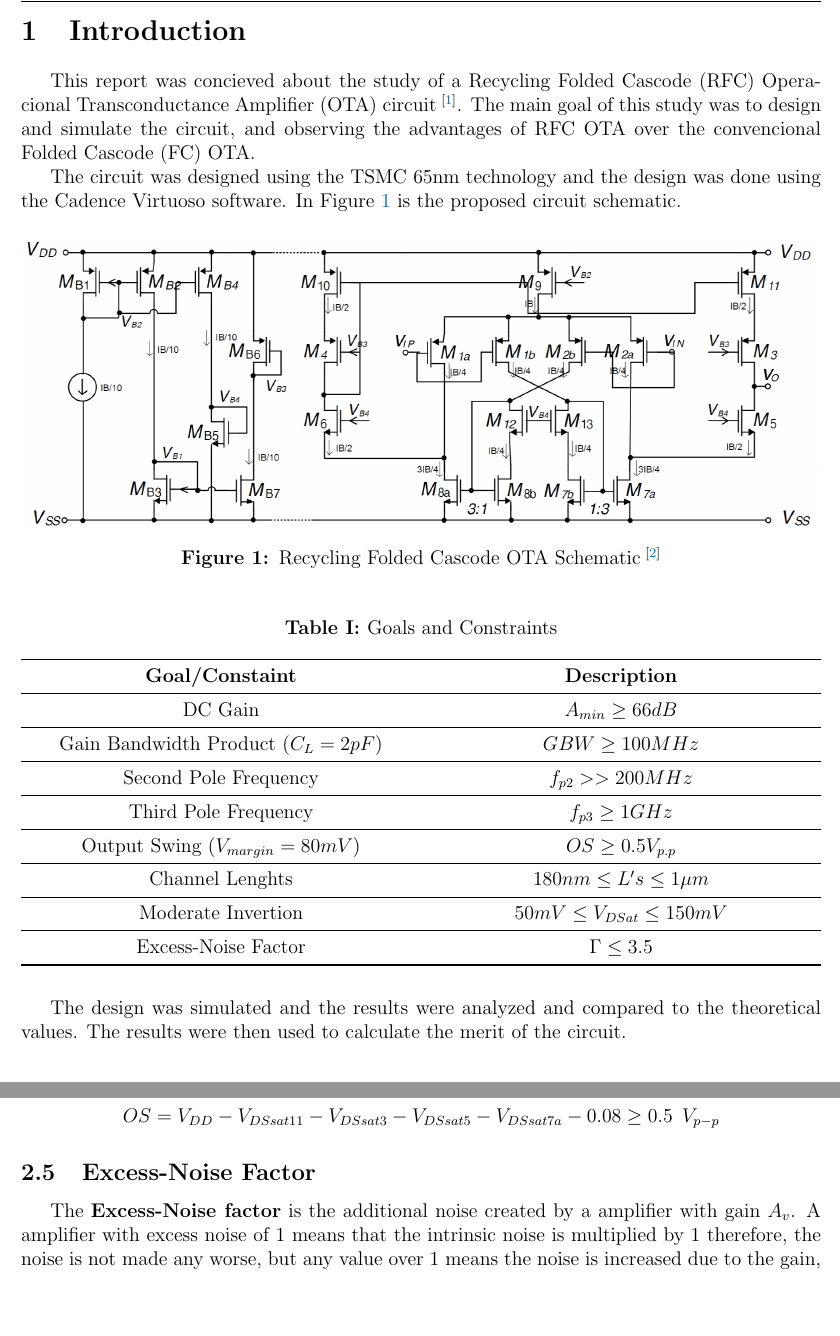
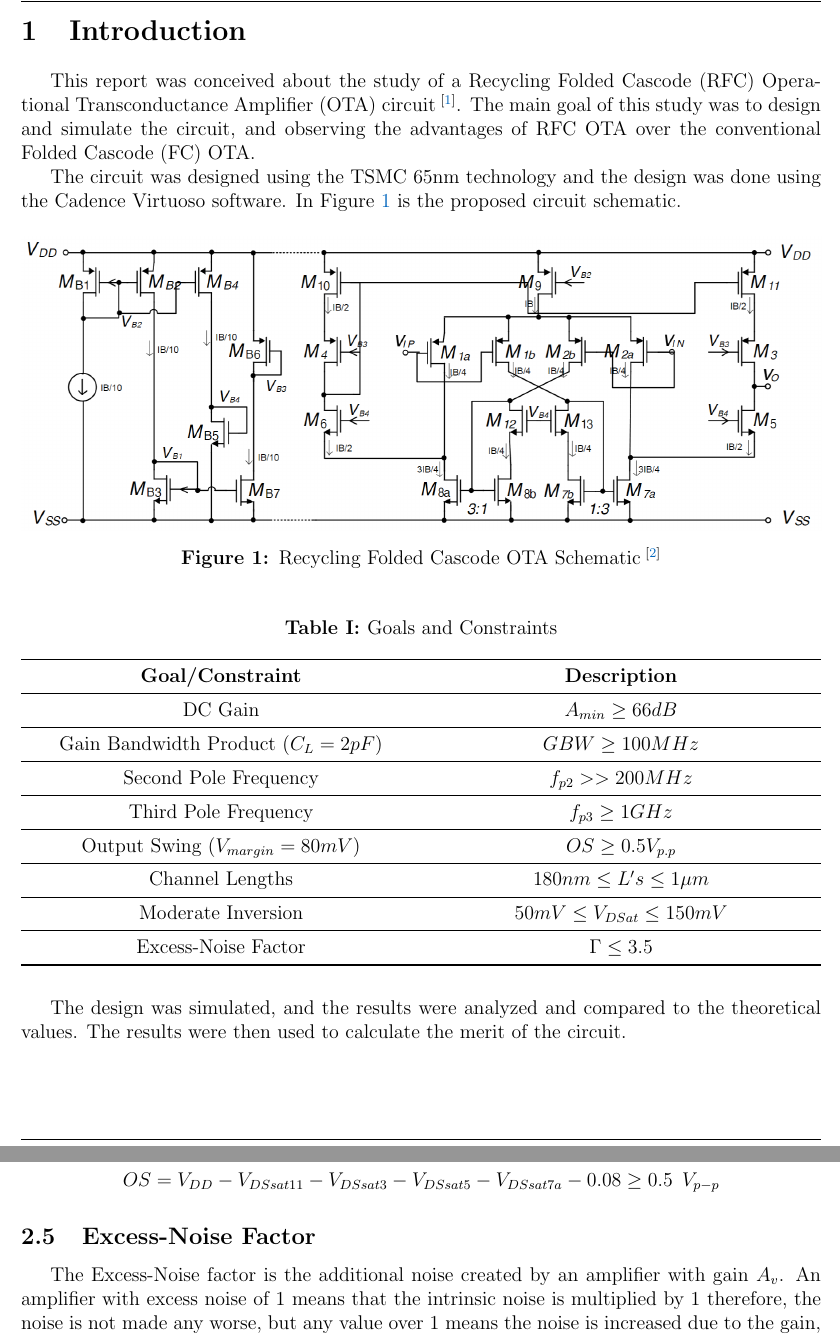
Before and after one commit to MartimAgostinho/nsa-final, a LaTeX document (report/main.tex, which reads report/Sections/Introduction.tex, report/Sections/TheoreticalAnalysys.tex): two parts of pages 4 and 6 of 9, joined at a grey line, cut so that both start at the same text, the shorter picture padded with empty space. Compiled offline with pdfLaTeX.

Commit message:
spell-check

```diff
--- a/report/Sections/Introduction.tex
+++ b/report/Sections/Introduction.tex
@@ -1,6 +1,6 @@
 \section{Introduction}
 
-This report was concieved about the study of a Recycling Folded Cascode (RFC) Operacional Transconductance Amplifier (OTA) circuit\textsuperscript{\cite{artigo-prof}}. The main goal of this study was to design and simulate the circuit, and observing the advantages of RFC OTA over the convencional Folded Cascode (FC) OTA.
+This report was conceived about the study of a Recycling Folded Cascode (RFC) Operational Transconductance Amplifier (OTA) circuit\textsuperscript{\cite{artigo-prof}}. The main goal of this study was to design and simulate the circuit, and observing the advantages of RFC OTA over the conventional Folded Cascode (FC) OTA.
 
 The circuit was designed using the TSMC 65nm technology and the design was done using the Cadence Virtuoso software. In Figure \ref{fig:OTA_schematic} is the proposed circuit schematic.
 
@@ -16,7 +16,7 @@ The circuit was designed using the TSMC 65nm technology and the design was done
     \caption{Goals and Constraints}
     \begin{tabularx}{\textwidth}{>{\centering\arraybackslash}X >{\centering\arraybackslash}X}
         \toprule
-        \textbf{Goal/Constaint} & \textbf{Description}\\
+        \textbf{Goal/Constraint} & \textbf{Description}\\
         \midrule
         DC Gain & $A_{min}\geq 66dB$\\
         \midrule
@@ -28,9 +28,9 @@ The circuit was designed using the TSMC 65nm technology and the design was done
         \midrule
         Output Swing ($V_{margin}=80mV$) & $OS\geq 0.5 V_{p.p}$ \\
         \midrule
-        Channel Lenghts & $180nm \leq L's \leq 1 \mu m$ \\
+        Channel Lengths & $180nm \leq L's \leq 1 \mu m$ \\
         \midrule
-        Moderate Invertion & $50mV \leq V_{DSat} \leq 150mV$ \\
+        Moderate Inversion & $50mV \leq V_{DSat} \leq 150mV$ \\
         \midrule
         Excess-Noise Factor & $\Gamma \leq 3.5 $\\
         \bottomrule
@@ -38,6 +38,6 @@ The circuit was designed using the TSMC 65nm technology and the design was done
     \label{tab:goals}
 \end{table}
 
-The design was simulated and the results were analyzed and compared to the theoretical values. The results were then used to calculate the merit of the circuit.
+The design was simulated, and the results were analyzed and compared to the theoretical values. The results were then used to calculate the merit of the circuit.
 
 \pagebreak
--- a/report/Sections/TheoreticalAnalysys.tex
+++ b/report/Sections/TheoreticalAnalysys.tex
@@ -64,7 +64,7 @@ The \textbf{output swing} of the amplifier can be obtained by the following expr
 $$OS = V_{DD} - V_{DSsat11} - V_{DSsat3} - V_{DSsat5} - V_{DSsat7a} - 0.08  \geq  0.5 \hspace{0.2cm} V_{p-p}$$
 
 \subsection{Excess-Noise Factor}
-The \textbf{Excess-Noise factor} is the additional noise created by a amplifier with gain $A_v$. A amplifier with excess noise of 1 means that the intrinsic noise is multiplied by 1 therefore, the noise is not made any worse, but any value over 1 means the noise is increased due to the gain, we can calculate the value for Excess-Noise factor $\Gamma$ given by the following equation:
+The Excess-Noise factor is the additional noise created by an amplifier with gain $A_v$. An amplifier with excess noise of 1 means that the intrinsic noise is multiplied by 1 therefore, the noise is not made any worse, but any value over 1 means the noise is increased due to the gain, we can calculate the value for Excess-Noise factor $\Gamma$ given by the following equation:
 
 $$\Gamma = 1 + \frac{3}{4}\cdot \frac{gm_{8a}}{gm_{1a}} + \frac{1}{4}\cdot \frac{gm_{10}}{gm_{1a}}$$
 
```
Also changed, not shown: report/Sections/TheoreticalAnalysys.tex (10 more changed lines).
